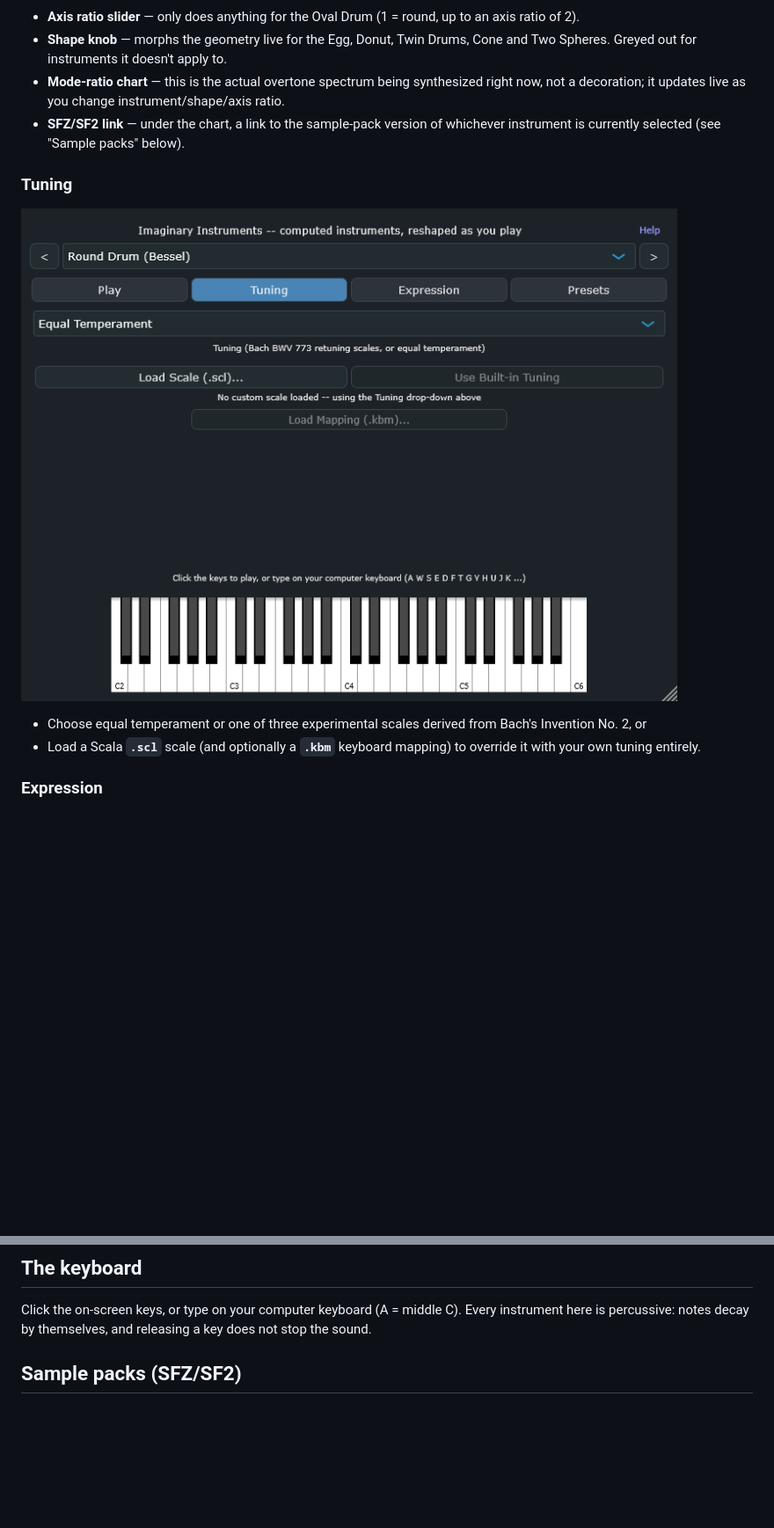
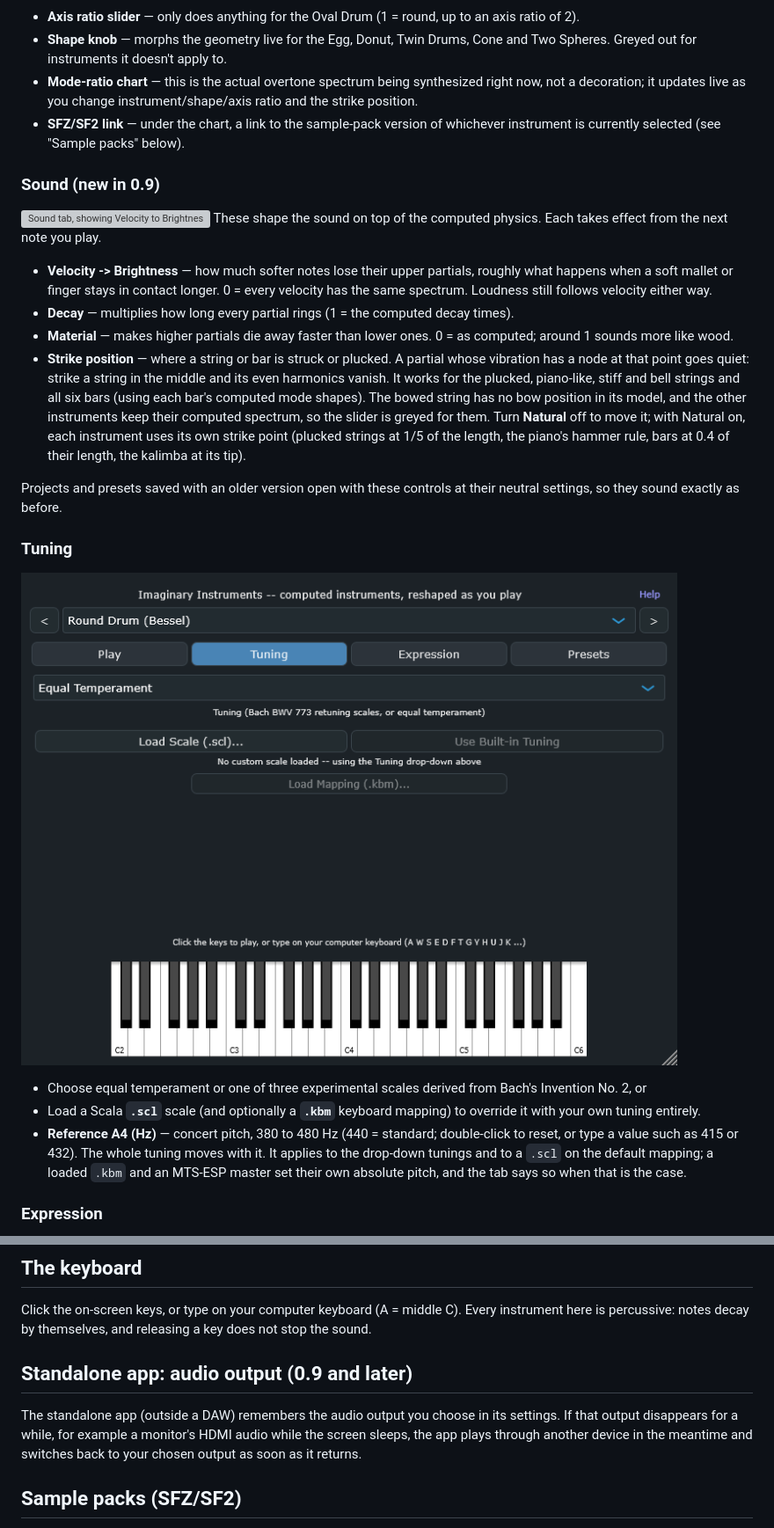
Before and after one commit to mirryou-maker/virtual-instruments-info, a Markdown page: plugin-guide.md, 2 parts joined by grey strips. Shown at 88% size. Rendered like a GitHub page; blank space fills up the shorter version; grey boxes are pictures that could not be loaded.

Commit message:
Plugin guide: 0.9 Sound tab, reference pitch, MTS-ESP retune, standalone output

```diff
--- a/plugin-guide.md
+++ b/plugin-guide.md
@@ -28,8 +28,28 @@ builds (metal plates, bars, strings, tapped air columns) using the same engine.
 - **Shape knob** — morphs the geometry live for the Egg, Donut, Twin Drums, Cone and Two Spheres. Greyed
   out for instruments it doesn't apply to.
 - **Mode-ratio chart** — this is the actual overtone spectrum being synthesized right now, not a
-  decoration; it updates live as you change instrument/shape/axis ratio.
+  decoration; it updates live as you change instrument/shape/axis ratio and the strike position.
 - **SFZ/SF2 link** — under the chart, a link to the sample-pack version of whichever instrument is
   currently selected (see "Sample packs" below).
 
+### Sound (new in 0.9)
+![Sound tab, showing Velocity to Brightness, Decay, Material and Strike position on the Piano-like String](images/guide_sound_tab.png)
+These shape the sound on top of the computed physics. Each takes effect from the next note you play.
+- **Velocity -> Brightness** — how much softer notes lose their upper partials, roughly what happens when
+  a soft mallet or finger stays in contact longer. 0 = every velocity has the same spectrum. Loudness
+  still follows velocity either way.
+- **Decay** — multiplies how long every partial rings (1 = the computed decay times).
+- **Material** — makes higher partials die away faster than lower ones. 0 = as computed; around 1
+  sounds more like wood.
+- **Strike position** — where a string or bar is struck or plucked. A partial whose vibration has a node
+  at that point goes quiet: strike a string in the middle and its even harmonics vanish. It works for the
+  plucked, piano-like, stiff and bell strings and all six bars (using each bar's computed mode shapes).
+  The bowed string has no bow position in its model, and the other instruments keep their computed
+  spectrum, so the slider is greyed for them. Turn **Natural** off to move it; with Natural on, each
+  instrument uses its own strike point (plucked strings at 1/5 of the length, the piano's hammer rule,
+  bars at 0.4 of their length, the kalimba at its tip).
+
+Projects and presets saved with an older version open with these controls at their neutral settings,
+so they sound exactly as before.
+
 ### Tuning
@@ -37,5 +57,9 @@ builds (metal plates, bars, strings, tapped air columns) using the same engine.
 - Choose equal temperament or one of three experimental scales derived from Bach's Invention No. 2, or
 - Load a Scala **`.scl`** scale (and optionally a **`.kbm`** keyboard mapping) to override it with your
   own tuning entirely.
+- **Reference A4 (Hz)** — concert pitch, 380 to 480 Hz (440 = standard; double-click to reset, or type
+  a value such as 415 or 432). The whole tuning moves with it. It applies to the drop-down tunings and to
+  a `.scl` on the default mapping; a loaded `.kbm` and an MTS-ESP master set their own absolute pitch, and
+  the tab says so when that is the case.
 
 ### Expression
@@ -57,6 +83,12 @@ builds (metal plates, bars, strings, tapped air columns) using the same engine.
 
 Click the on-screen keys, or type on your computer keyboard (A = middle C). Every instrument here is
 percussive: notes decay by themselves, and releasing a key does not stop the sound.
+
+## Standalone app: audio output (0.9 and later)
+
+The standalone app (outside a DAW) remembers the audio output you choose in its settings. If that output
+disappears for a while, for example a monitor's HDMI audio while the screen sleeps, the app plays through
+another device in the meantime and switches back to your chosen output as soon as it returns.
 
 ## Sample packs (SFZ/SF2)
 
```
Also changed, not shown: other parts of plugin-guide.md (+5 -3 lines).
